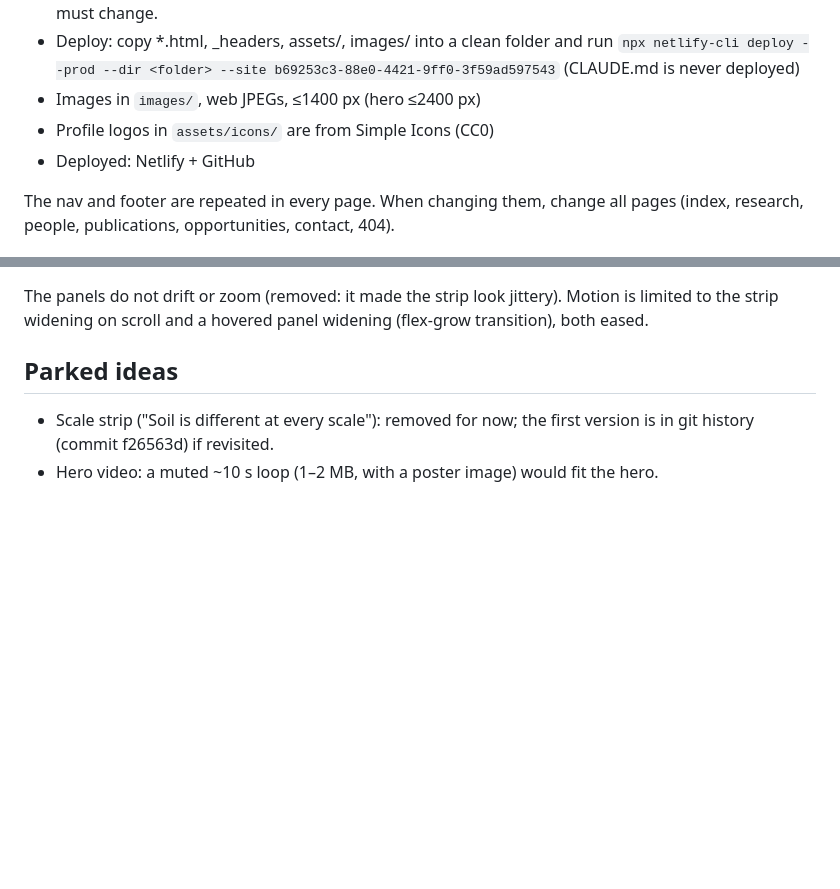
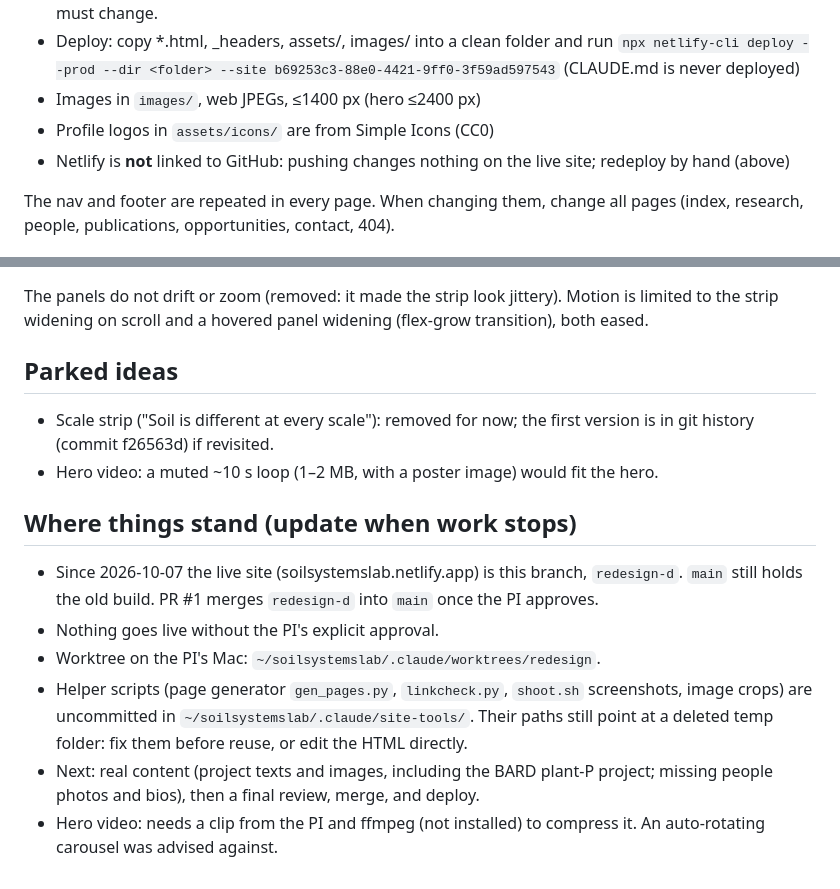
Before and after one commit to soilsystems-bgu/soilsystems_website, a Markdown page: CLAUDE.md, 2 parts joined by grey strips. GitHub-like rendering; blank space fills up the shorter version.

Commit message:
CLAUDE.md: where the redesign stands; Netlify is not linked to GitHub
Co-Authored-By: Claude Opus 5.5 <noreply@anthropic.com>

```diff
--- a/CLAUDE.md
+++ b/CLAUDE.md
@@ -10,7 +10,7 @@
   `npx netlify-cli deploy --prod --dir <folder> --site b69253c3-88e0-4421-9ff0-3f59ad597543` (CLAUDE.md is never deployed)
 - Images in `images/`, web JPEGs, ≤1400 px (hero ≤2400 px)
 - Profile logos in `assets/icons/` are from Simple Icons (CC0)
-- Deployed: Netlify + GitHub
+- Netlify is **not** linked to GitHub: pushing changes nothing on the live site; redeploy by hand (above)
 
 The nav and footer are repeated in every page. When changing them, change all pages
 (index, research, people, publications, opportunities, contact, 404).
@@ -58,3 +58,17 @@ widening on scroll and a hovered panel widening (flex-grow transition), both eas
 ## Parked ideas
 - Scale strip ("Soil is different at every scale"): removed for now; the first version is in git history (commit f26563d) if revisited.
 - Hero video: a muted ~10 s loop (1–2 MB, with a poster image) would fit the hero.
+
+## Where things stand (update when work stops)
+
+- Since 2026-10-07 the live site (soilsystemslab.netlify.app) is this branch, `redesign-d`.
+  `main` still holds the old build. PR #1 merges `redesign-d` into `main` once the PI approves.
+- Nothing goes live without the PI's explicit approval.
+- Worktree on the PI's Mac: `~/soilsystemslab/.claude/worktrees/redesign`.
+- Helper scripts (page generator `gen_pages.py`, `linkcheck.py`, `shoot.sh` screenshots, image
+  crops) are uncommitted in `~/soilsystemslab/.claude/site-tools/`. Their paths still point at a
+  deleted temp folder: fix them before reuse, or edit the HTML directly.
+- Next: real content (project texts and images, including the BARD plant-P project; missing
+  people photos and bios), then a final review, merge, and deploy.
+- Hero video: needs a clip from the PI and ffmpeg (not installed) to compress it. An
+  auto-rotating carousel was advised against.
```
